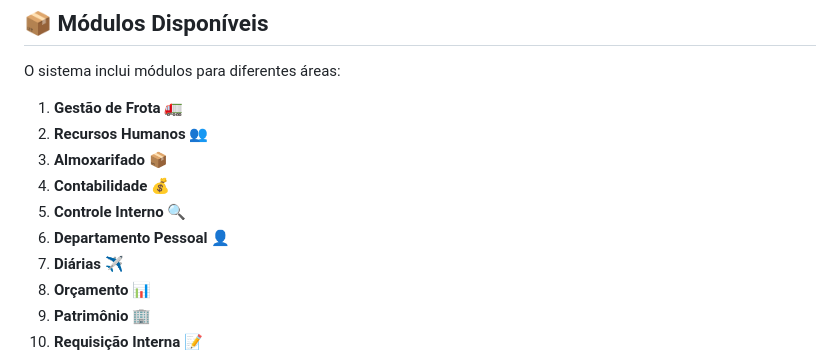
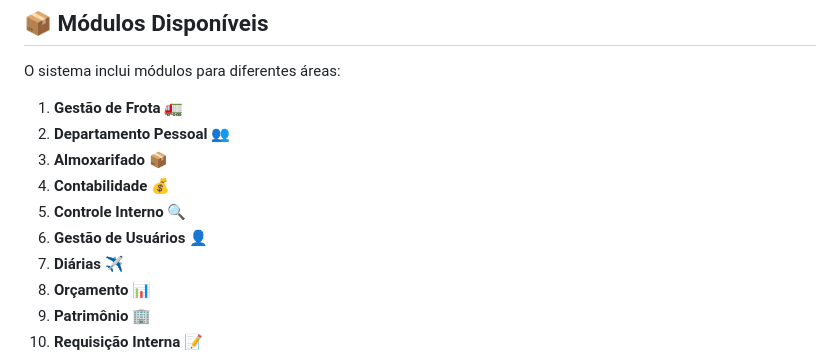
Before and after one commit to saracristina-sh3/auth-suite, a Markdown page: docs/Analise_aplicacao.md, the part around the change. Drawn GitHub-style.

Commit message:
[DOCS] - Atualização

```diff
--- a/docs/Analise_aplicacao.md
+++ b/docs/Analise_aplicacao.md
@@ -112,11 +112,11 @@ usuario_modulo_permissao (user_id, modulo_id, autarquia_id, permissao_*) -- Gran
 O sistema inclui módulos para diferentes áreas:
 
 1. **Gestão de Frota** 🚛
-2. **Recursos Humanos** 👥
+2. **Departamento Pessoal** 👥
 3. **Almoxarifado** 📦
 4. **Contabilidade** 💰
 5. **Controle Interno** 🔍
-6. **Departamento Pessoal** 👤
+6. **Gestão de Usuários**  👤
 7. **Diárias** ✈️
 8. **Orçamento** 📊
 9. **Patrimônio** 🏢
```
